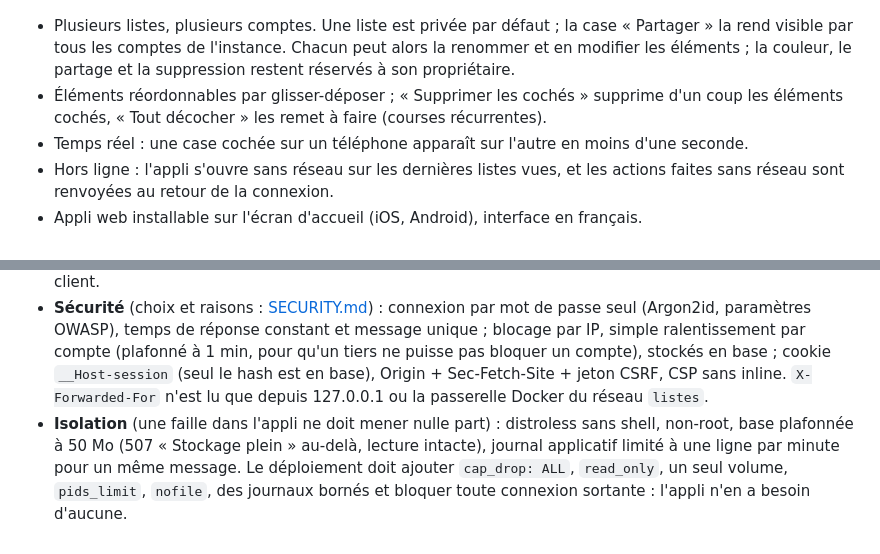
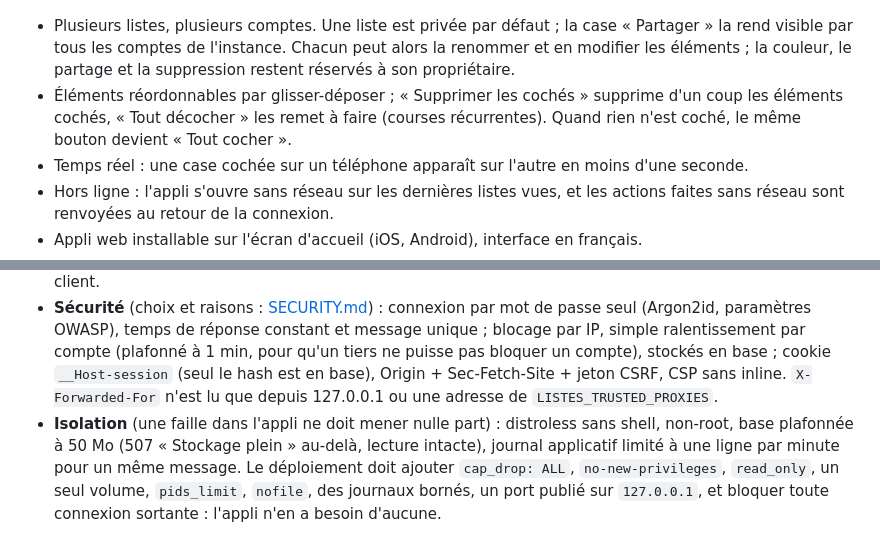
Before and after one commit to Fileboss/giga-simple-lists, a Markdown page: README.md, 2 parts joined by grey strips. Drawn GitHub-style.

Commit message:
README : « Tout cocher », proxies de confiance et durcissement alignés sur SECURITY.md
Co-Authored-By: Claude Opus 5.5 <noreply@anthropic.com>

```diff
--- a/README.md
+++ b/README.md
@@ -8,7 +8,9 @@ projets de l'année : chaque liste n'est qu'une suite de cases à cocher, toujou
 - Plusieurs listes, plusieurs comptes. Une liste est privée par défaut ; la case « Partager » la
   rend visible par tous les comptes de l'instance. Chacun peut alors la renommer et en modifier les
   éléments ; la couleur, le partage et la suppression restent réservés à son propriétaire.
-- Éléments réordonnables par glisser-déposer ; « Supprimer les cochés » supprime d'un coup les éléments cochés, « Tout décocher » les remet à faire (courses récurrentes).
+- Éléments réordonnables par glisser-déposer ; « Supprimer les cochés » supprime d'un coup les
+  éléments cochés, « Tout décocher » les remet à faire (courses récurrentes). Quand rien n'est
+  coché, le même bouton devient « Tout cocher ».
 - Temps réel : une case cochée sur un téléphone apparaît sur l'autre en moins d'une seconde.
 - Hors ligne : l'appli s'ouvre sans réseau sur les dernières listes vues, et les actions faites
   sans réseau sont renvoyées au retour de la connexion.
@@ -161,9 +163,10 @@ fait moins de 20 Mo avant de la publier.
   constant et message unique ; blocage par IP, simple ralentissement par compte (plafonné à 1 min,
   pour qu'un tiers ne puisse pas bloquer un compte), stockés en base ; cookie `__Host-session`
   (seul le hash est en base), Origin + Sec-Fetch-Site + jeton CSRF, CSP sans inline.
-  `X-Forwarded-For` n'est lu que depuis 127.0.0.1 ou la passerelle Docker du réseau `listes`.
+  `X-Forwarded-For` n'est lu que depuis 127.0.0.1 ou une adresse de `LISTES_TRUSTED_PROXIES`.
 - **Isolation** (une faille dans l'appli ne doit mener nulle part) : distroless sans shell,
   non-root, base plafonnée à 50 Mo (507 « Stockage plein » au-delà, lecture intacte), journal
   applicatif limité à une ligne par minute pour un même message. Le déploiement doit ajouter
-  `cap_drop: ALL`, `read_only`, un seul volume, `pids_limit`, `nofile`, des journaux bornés et
-  bloquer toute connexion sortante : l'appli n'en a besoin d'aucune.
+  `cap_drop: ALL`, `no-new-privileges`, `read_only`, un seul volume, `pids_limit`, `nofile`, des
+  journaux bornés, un port publié sur `127.0.0.1`, et bloquer toute connexion sortante : l'appli
+  n'en a besoin d'aucune.
```
